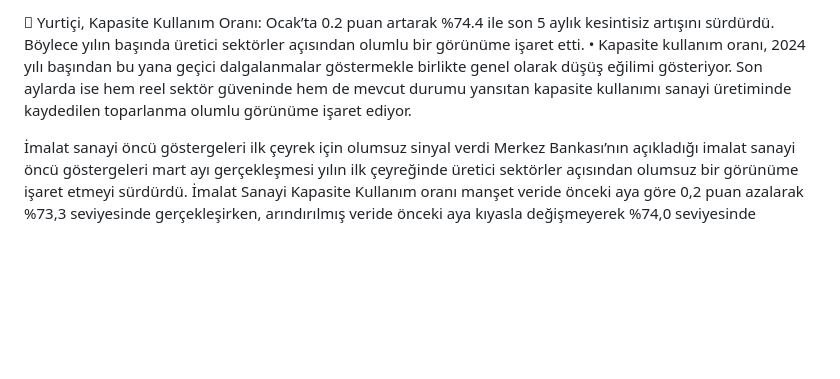
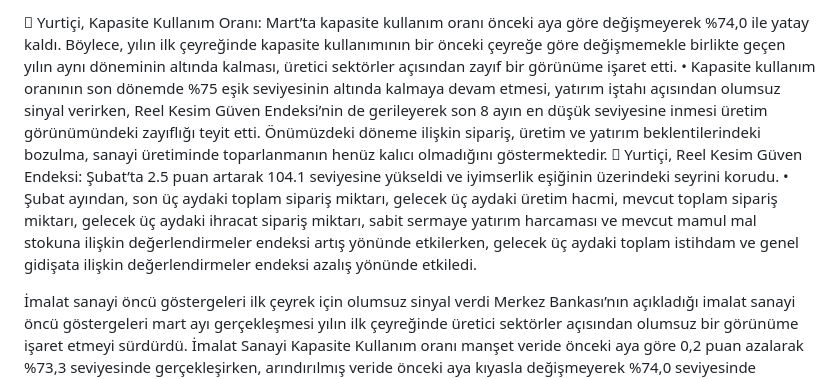
Before and after one commit to ozogulomerr/dashboard, a Markdown page: README.md, the part around the change. Rendered like a GitHub page; blank space fills up the shorter version.

```diff
--- a/README.md
+++ b/README.md
@@ -1,5 +1,8 @@
-	Yurtiçi, Kapasite Kullanım Oranı: Ocak’ta 0.2 puan artarak %74.4 ile son 5 aylık kesintisiz artışını sürdürdü. Böylece yılın başında üretici sektörler açısından olumlu bir görünüme işaret etti.
-•	Kapasite kullanım oranı, 2024 yılı başından bu yana geçici dalgalanmalar göstermekle birlikte genel olarak düşüş eğilimi gösteriyor. Son aylarda ise hem reel sektör güveninde hem de mevcut durumu yansıtan kapasite kullanımı sanayi üretiminde kaydedilen toparlanma olumlu görünüme işaret ediyor.
+	Yurtiçi, Kapasite Kullanım Oranı: Mart’ta kapasite kullanım oranı önceki aya göre değişmeyerek %74,0 ile yatay kaldı. Böylece, yılın ilk çeyreğinde kapasite kullanımının bir önceki çeyreğe göre değişmemekle birlikte geçen yılın aynı döneminin altında kalması, üretici sektörler açısından zayıf bir görünüme işaret etti.
+•	Kapasite kullanım oranının son dönemde %75 eşik seviyesinin altında kalmaya devam etmesi, yatırım iştahı açısından olumsuz sinyal verirken, Reel Kesim Güven Endeksi’nin de gerileyerek son 8 ayın en düşük seviyesine inmesi üretim görünümündeki zayıflığı teyit etti. Önümüzdeki döneme ilişkin sipariş, üretim ve yatırım beklentilerindeki bozulma, sanayi üretiminde toparlanmanın henüz kalıcı olmadığını göstermektedir.
+	Yurtiçi, Reel Kesim Güven Endeksi: Şubat’ta 2.5 puan artarak 104.1 seviyesine yükseldi ve iyimserlik eşiğinin üzerindeki seyrini korudu.
+•	Şubat ayından, son üç aydaki toplam sipariş miktarı, gelecek üç aydaki üretim hacmi, mevcut toplam sipariş miktarı, gelecek üç aydaki ihracat sipariş miktarı, sabit sermaye yatırım harcaması ve mevcut mamul mal stokuna ilişkin değerlendirmeler endeksi artış yönünde etkilerken, gelecek üç aydaki toplam istihdam ve genel gidişata ilişkin değerlendirmeler endeksi azalış yönünde etkiledi.
+
 
 İmalat sanayi öncü göstergeleri ilk çeyrek için olumsuz sinyal verdi
 Merkez Bankası’nın açıkladığı imalat sanayi öncü göstergeleri mart ayı gerçekleşmesi yılın ilk
```
